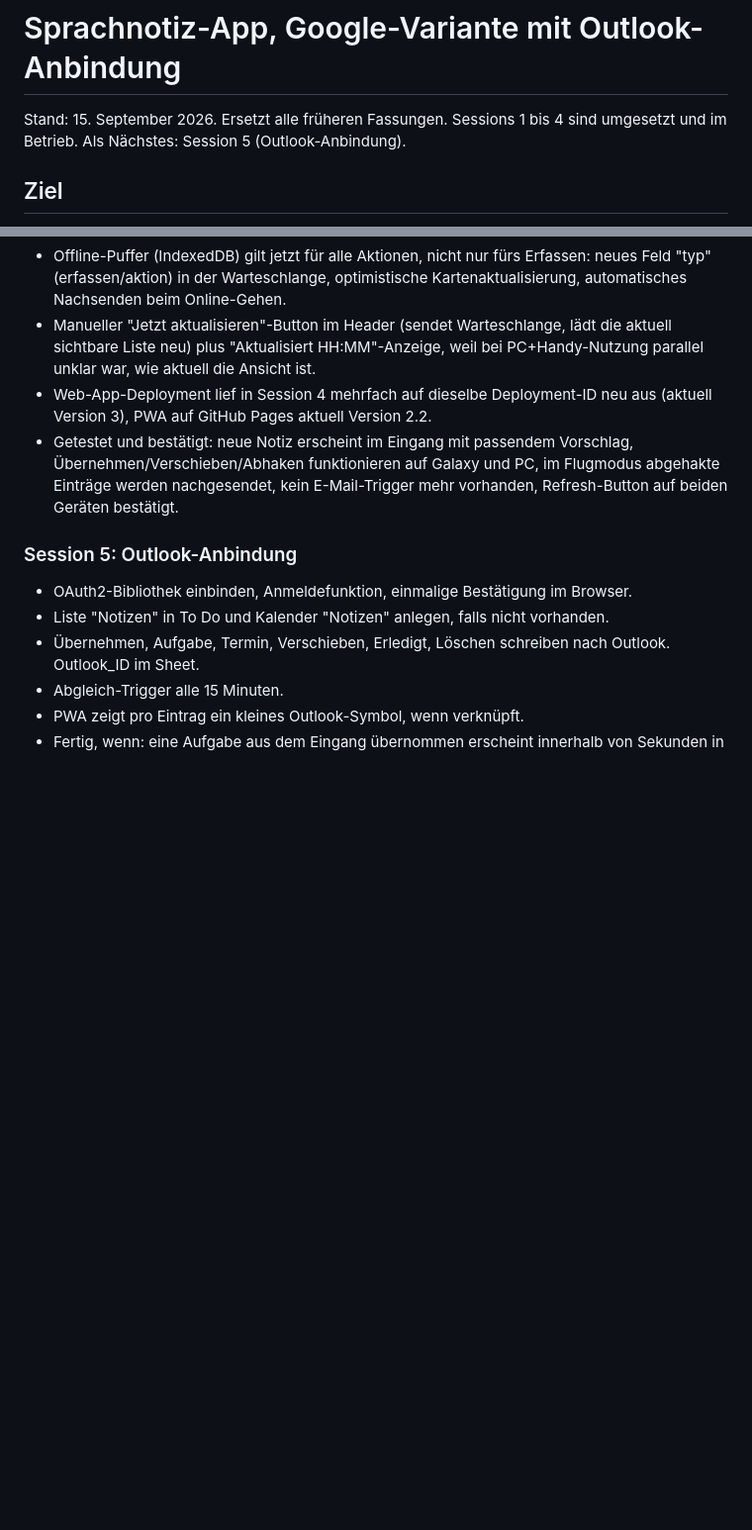
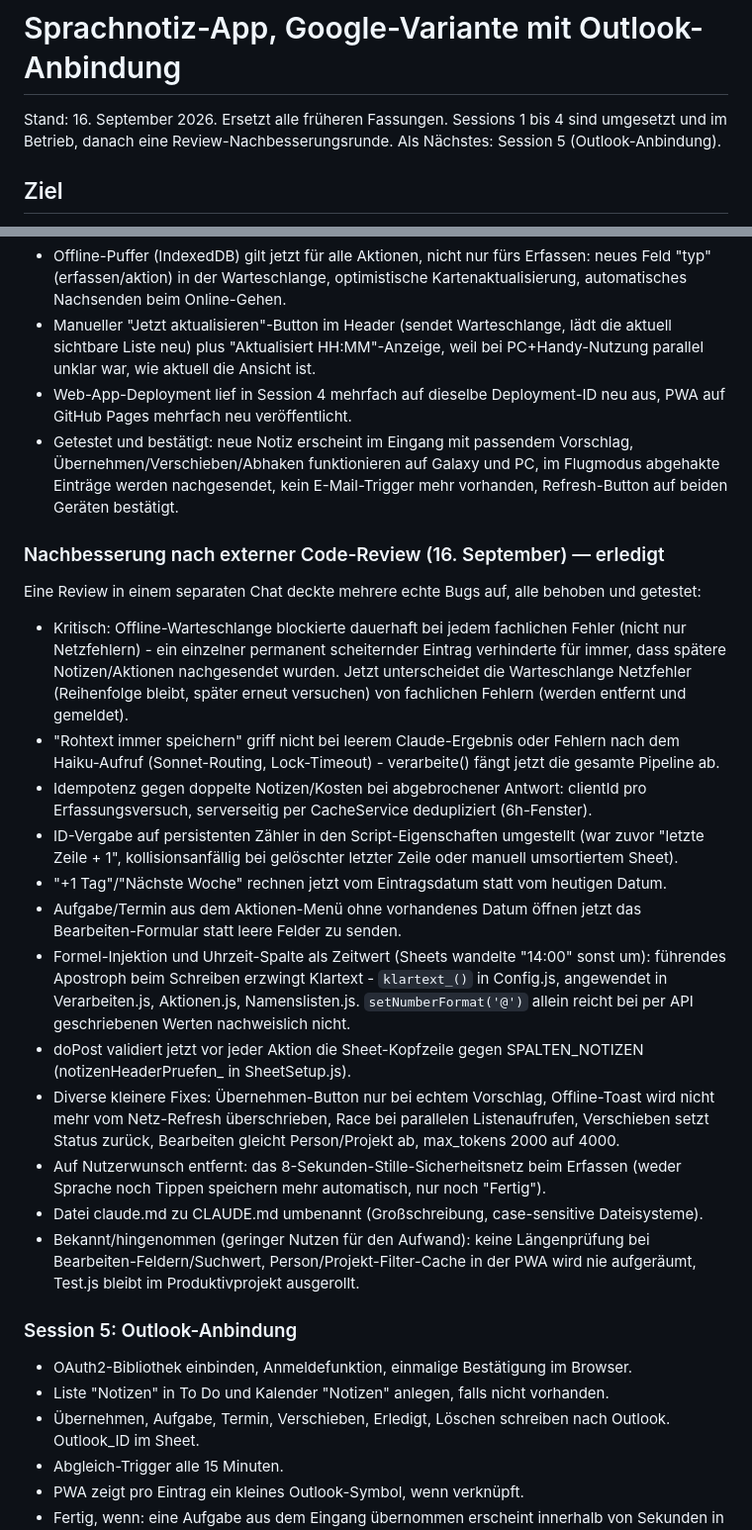
Before and after one commit to tlo128/sprachnotiz, a Markdown page: CLAUDE.md, 2 parts joined by grey strips. Shown at 99% size. GitHub-like rendering; blank space fills up the shorter version.

Commit message:
CLAUDE.md: Review-Nachbesserungsrunde dokumentiert
Damit eine neue Session den vollständigen Stand kennt, bevor sie mit
Session 5 (Outlook-Anbindung) startet.

Co-Authored-By: Claude Sonnet 5 <noreply@anthropic.com>

```diff
--- a/CLAUDE.md
+++ b/CLAUDE.md
@@ -1,6 +1,6 @@
 # Sprachnotiz-App, Google-Variante mit Outlook-Anbindung
 
-Stand: 15. September 2026. Ersetzt alle früheren Fassungen. Sessions 1 bis 4 sind umgesetzt und im Betrieb. Als Nächstes: Session 5 (Outlook-Anbindung).
+Stand: 16. September 2026. Ersetzt alle früheren Fassungen. Sessions 1 bis 4 sind umgesetzt und im Betrieb, danach eine Review-Nachbesserungsrunde. Als Nächstes: Session 5 (Outlook-Anbindung).
 
 ## Ziel
 
@@ -75,8 +75,25 @@ Sessions 1 bis 4: erledigt (Backend, PWA, E-Mail-Erinnerung eingeführt und wied
 - PWA zum Dashboard umgebaut: Tabs Neu/Eingang/Heute/Woche/Suche, Projekt/Person weiterhin über anklickbare Chips erreichbar. Jede Karte zeigt bei offenem Eingang den KI-Vorschlag als Text plus großem "Übernehmen"-Button und "Andere Aktion" daneben. Alle sieben Aktionen über ein Bottom-Sheet-Menü, dazu Wischgesten auf dem Handy (rechts = übernehmen/erledigt, links = Menü), Buttons bleiben überall zusätzlich nutzbar (PC-Fallback).
 - Offline-Puffer (IndexedDB) gilt jetzt für alle Aktionen, nicht nur fürs Erfassen: neues Feld "typ" (erfassen/aktion) in der Warteschlange, optimistische Kartenaktualisierung, automatisches Nachsenden beim Online-Gehen.
 - Manueller "Jetzt aktualisieren"-Button im Header (sendet Warteschlange, lädt die aktuell sichtbare Liste neu) plus "Aktualisiert HH:MM"-Anzeige, weil bei PC+Handy-Nutzung parallel unklar war, wie aktuell die Ansicht ist.
-- Web-App-Deployment lief in Session 4 mehrfach auf dieselbe Deployment-ID neu aus (aktuell Version 3), PWA auf GitHub Pages aktuell Version 2.2.
+- Web-App-Deployment lief in Session 4 mehrfach auf dieselbe Deployment-ID neu aus, PWA auf GitHub Pages mehrfach neu veröffentlicht.
 - Getestet und bestätigt: neue Notiz erscheint im Eingang mit passendem Vorschlag, Übernehmen/Verschieben/Abhaken funktionieren auf Galaxy und PC, im Flugmodus abgehakte Einträge werden nachgesendet, kein E-Mail-Trigger mehr vorhanden, Refresh-Button auf beiden Geräten bestätigt.
+
+### Nachbesserung nach externer Code-Review (16. September) — erledigt
+
+Eine Review in einem separaten Chat deckte mehrere echte Bugs auf, alle behoben und getestet:
+
+- Kritisch: Offline-Warteschlange blockierte dauerhaft bei jedem fachlichen Fehler (nicht nur Netzfehlern) - ein einzelner permanent scheiternder Eintrag verhinderte für immer, dass spätere Notizen/Aktionen nachgesendet wurden. Jetzt unterscheidet die Warteschlange Netzfehler (Reihenfolge bleibt, später erneut versuchen) von fachlichen Fehlern (werden entfernt und gemeldet).
+- "Rohtext immer speichern" griff nicht bei leerem Claude-Ergebnis oder Fehlern nach dem Haiku-Aufruf (Sonnet-Routing, Lock-Timeout) - verarbeite() fängt jetzt die gesamte Pipeline ab.
+- Idempotenz gegen doppelte Notizen/Kosten bei abgebrochener Antwort: clientId pro Erfassungsversuch, serverseitig per CacheService dedupliziert (6h-Fenster).
+- ID-Vergabe auf persistenten Zähler in den Script-Eigenschaften umgestellt (war zuvor "letzte Zeile + 1", kollisionsanfällig bei gelöschter letzter Zeile oder manuell umsortiertem Sheet).
+- "+1 Tag"/"Nächste Woche" rechnen jetzt vom Eintragsdatum statt vom heutigen Datum.
+- Aufgabe/Termin aus dem Aktionen-Menü ohne vorhandenes Datum öffnen jetzt das Bearbeiten-Formular statt leere Felder zu senden.
+- Formel-Injektion und Uhrzeit-Spalte als Zeitwert (Sheets wandelte "14:00" sonst um): führendes Apostroph beim Schreiben erzwingt Klartext - `klartext_()` in Config.js, angewendet in Verarbeiten.js, Aktionen.js, Namenslisten.js. `setNumberFormat('@')` allein reicht bei per API geschriebenen Werten nachweislich nicht.
+- doPost validiert jetzt vor jeder Aktion die Sheet-Kopfzeile gegen SPALTEN_NOTIZEN (notizenHeaderPruefen_ in SheetSetup.js).
+- Diverse kleinere Fixes: Übernehmen-Button nur bei echtem Vorschlag, Offline-Toast wird nicht mehr vom Netz-Refresh überschrieben, Race bei parallelen Listenaufrufen, Verschieben setzt Status zurück, Bearbeiten gleicht Person/Projekt ab, max_tokens 2000 auf 4000.
+- Auf Nutzerwunsch entfernt: das 8-Sekunden-Stille-Sicherheitsnetz beim Erfassen (weder Sprache noch Tippen speichern mehr automatisch, nur noch "Fertig").
+- Datei claude.md zu CLAUDE.md umbenannt (Großschreibung, case-sensitive Dateisysteme).
+- Bekannt/hingenommen (geringer Nutzen für den Aufwand): keine Längenprüfung bei Bearbeiten-Feldern/Suchwert, Person/Projekt-Filter-Cache in der PWA wird nie aufgeräumt, Test.js bleibt im Produktivprojekt ausgerollt.
 
 ### Session 5: Outlook-Anbindung
 
```
